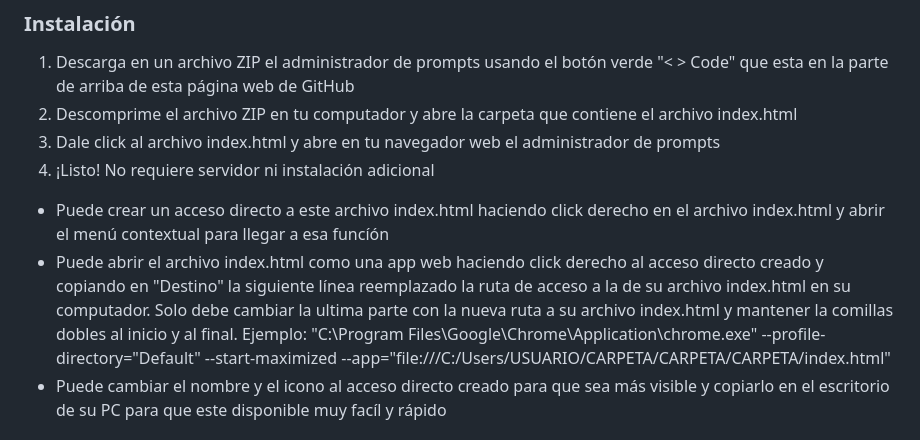
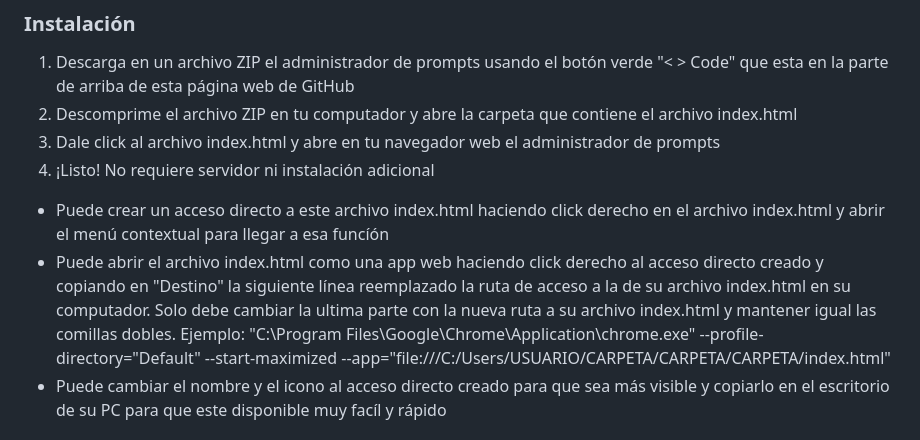
Before and after one commit to CREARED-EDU-CO/Prompts-Manager, a Markdown page: README.md, the part around the change. Rendered like a GitHub page.

```diff
--- a/README.md
+++ b/README.md
@@ -78,7 +78,7 @@ Una aplicación web moderna y completa para gestionar, organizar y exportar tus
 4. ¡Listo! No requiere servidor ni instalación adicional
 
 - Puede crear un acceso directo a este archivo index.html haciendo click derecho en el archivo index.html y abrir el menú contextual para llegar a esa funcíón
-- Puede abrir el archivo index.html como una app web haciendo click derecho al acceso directo creado y copiando en "Destino" la siguiente línea reemplazado la ruta de acceso a la de su archivo index.html en su computador. Solo debe cambiar la ultima parte con la nueva ruta a su archivo index.html y mantener la comillas dobles al inicio y al final. Ejemplo:
+- Puede abrir el archivo index.html como una app web haciendo click derecho al acceso directo creado y copiando en "Destino" la siguiente línea reemplazado la ruta de acceso a la de su archivo index.html en su computador. Solo debe cambiar la ultima parte con la nueva ruta a su archivo index.html y mantener igual las comillas dobles. Ejemplo:
    "C:\Program Files\Google\Chrome\Application\chrome.exe" --profile-directory="Default" --start-maximized --app="file:///C:/Users/USUARIO/CARPETA/CARPETA/CARPETA/index.html"
 - Puede cambiar el nombre y el icono al acceso directo creado para que sea más visible y copiarlo en el escritorio de su PC para que este disponible muy facíl y rápido
 
```
